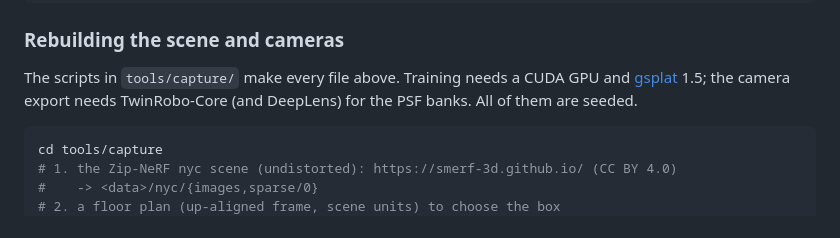
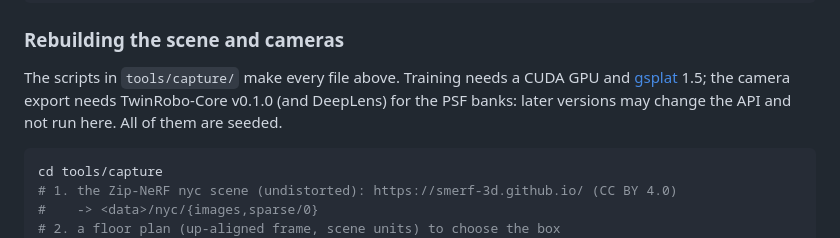
Before and after one commit to TwinRobo/TwinRobo-Preview, a Markdown page: README.md, the part around the change. Drawn GitHub-style.

Commit message:
Camera export stays on TwinRobo-Core v0.1.0

````diff
--- a/README.md
+++ b/README.md
@@ -106,7 +106,8 @@ site/capture/
 
 The scripts in `tools/capture/` make every file above. Training needs a CUDA GPU and
 [gsplat](https://github.com/nerfstudio-project/gsplat) 1.5; the camera export needs
-TwinRobo-Core (and DeepLens) for the PSF banks. All of them are seeded.
+TwinRobo-Core v0.1.0 (and DeepLens) for the PSF banks: later versions may change the API and
+not run here. All of them are seeded.
 
 ```bash
 cd tools/capture
````
